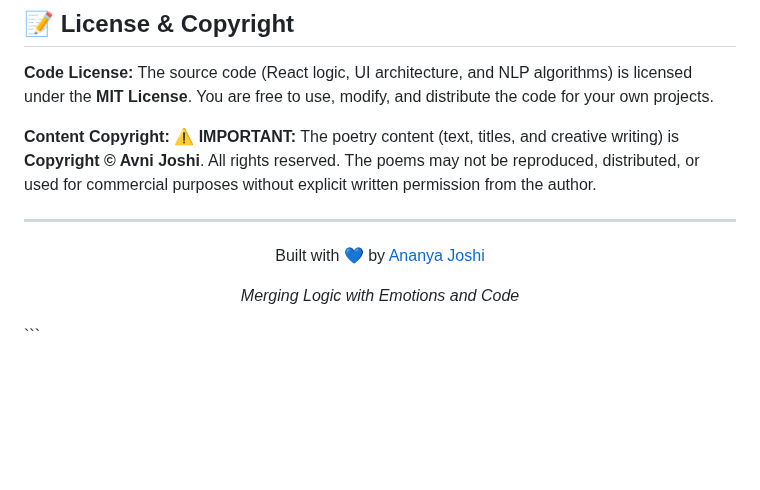
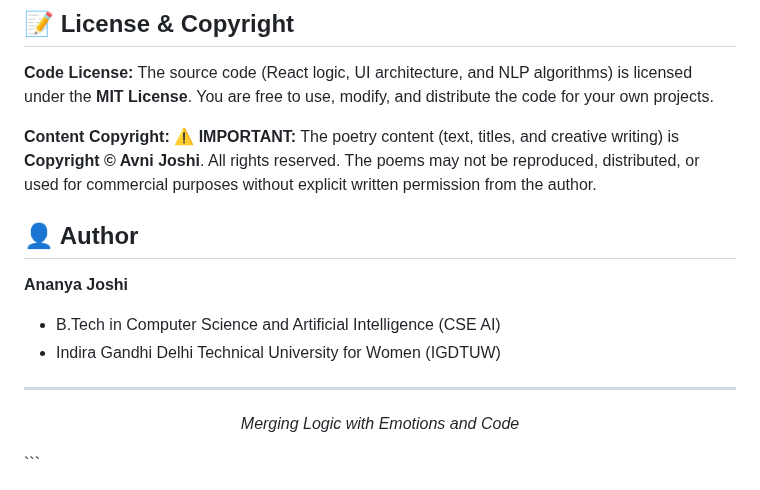
Before and after one commit to ananyajoshi-cseai/After-Feel-Poetry-collection, a Markdown page: README.md, the part around the change. Drawn GitHub-style; blank space fills up the shorter version.

````diff
--- a/README.md
+++ b/README.md
@@ -127,10 +127,15 @@ Afterfeel/
 
 **Content Copyright:** ⚠️ **IMPORTANT:** The poetry content (text, titles, and creative writing) is **Copyright © Avni Joshi**. All rights reserved. The poems may not be reproduced, distributed, or used for commercial purposes without explicit written permission from the author.
 
+## 👤 Author
+
+**Ananya Joshi**
+* B.Tech in Computer Science and Artificial Intelligence (CSE AI)
+* Indira Gandhi Delhi Technical University for Women (IGDTUW)
+
 ---
 
 <div align="center">
-  <p>Built with 💙 by <a href="https://github.com/yourusername">Ananya Joshi</a></p>
   <p><i>Merging Logic with Emotions and Code</i></p>
 </div>
 ```
````
